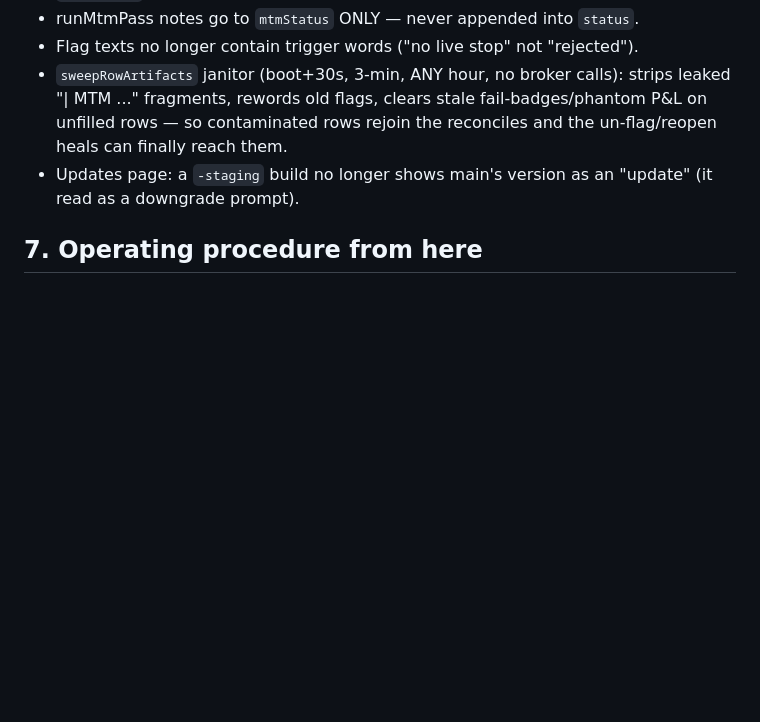
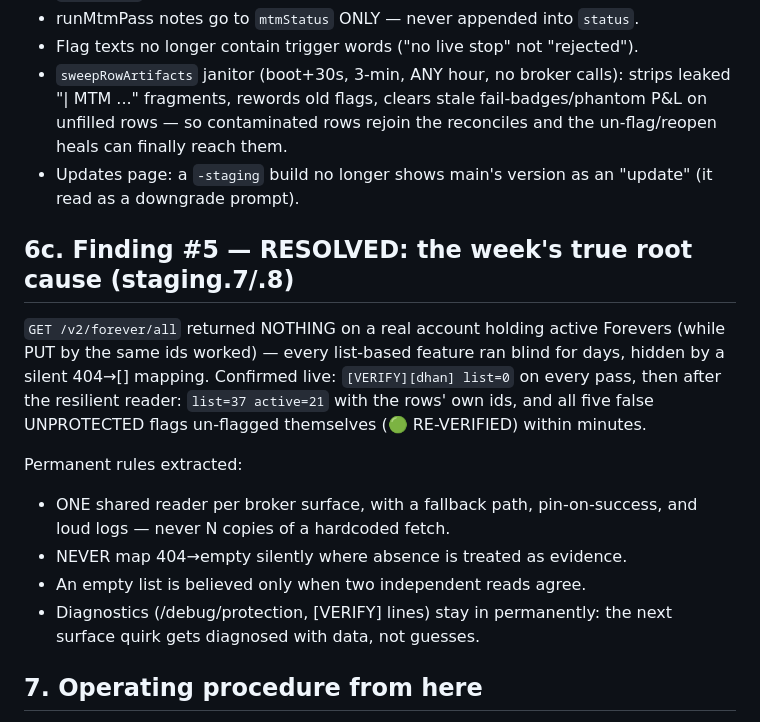
Before and after one commit to mindvisualmedia-jpg/Stockkaralgo, a Markdown page: docs/GUARDRAILS.md, the part around the change. Drawn GitHub-style; blank space fills up the shorter version.

Commit message:
docs: finding #5 RESOLVED — forever-list root cause confirmed and healed live

```diff
--- a/docs/GUARDRAILS.md
+++ b/docs/GUARDRAILS.md
@@ -173,6 +173,23 @@ Fixes (staging.6):
 - Updates page: a `-staging` build no longer shows main's version as an
   "update" (it read as a downgrade prompt).
 
+## 6c. Finding #5 — RESOLVED: the week's true root cause (staging.7/.8)
+
+`GET /v2/forever/all` returned NOTHING on a real account holding active
+Forevers (while PUT by the same ids worked) — every list-based feature ran
+blind for days, hidden by a silent 404→[] mapping. Confirmed live:
+`[VERIFY][dhan] list=0` on every pass, then after the resilient reader:
+`list=37 active=21` with the rows' own ids, and all five false UNPROTECTED
+flags un-flagged themselves (🟢 RE-VERIFIED) within minutes.
+
+Permanent rules extracted:
+- ONE shared reader per broker surface, with a fallback path, pin-on-success,
+  and loud logs — never N copies of a hardcoded fetch.
+- NEVER map 404→empty silently where absence is treated as evidence.
+- An empty list is believed only when two independent reads agree.
+- Diagnostics (/debug/protection, [VERIFY] lines) stay in permanently:
+  the next surface quirk gets diagnosed with data, not guesses.
+
 ## 7. Operating procedure from here
 
 1. **Deploy staging.5** → watch the two self-heals fire (🟢 Telegrams).
```
